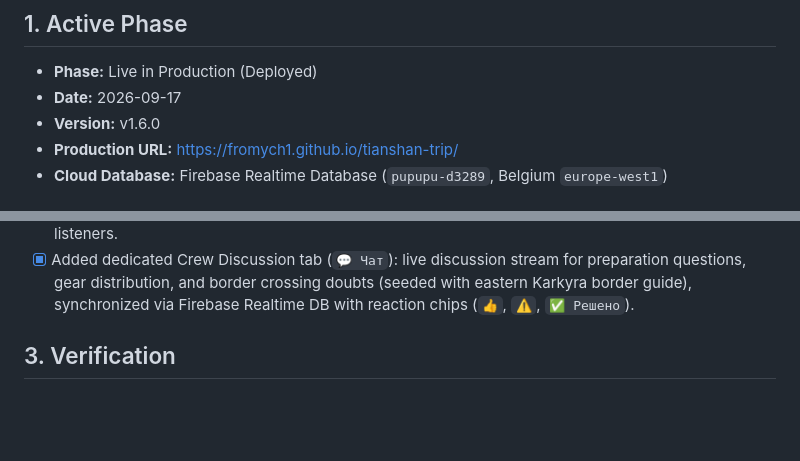
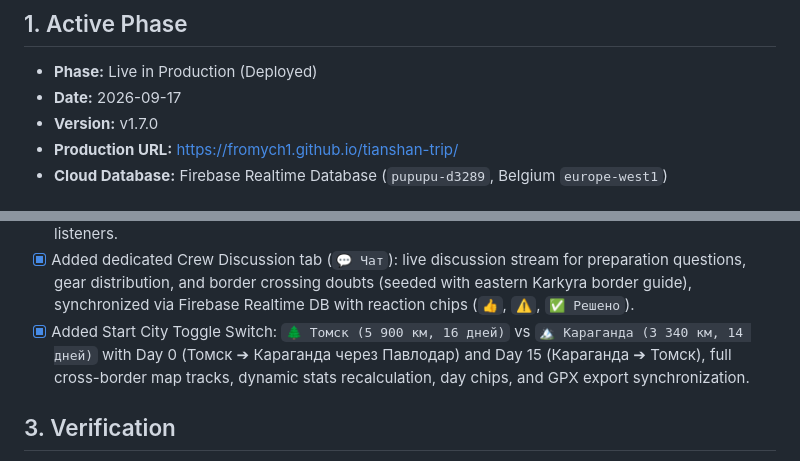
Before and after one commit to fromych1/tianshan-trip, a Markdown page: PROJECT_STATUS.md, 2 parts joined by grey strips. Drawn GitHub-style; blank space fills up the shorter version.

Commit message:
docs: record v1.7.0 tomsk start toggle milestone

```diff
--- a/PROJECT_STATUS.md
+++ b/PROJECT_STATUS.md
@@ -3,7 +3,7 @@
 ## 1. Active Phase
 - **Phase:** Live in Production (Deployed)
 - **Date:** 2026-09-17
-- **Version:** v1.6.0
+- **Version:** v1.7.0
 - **Production URL:** https://fromych1.github.io/tianshan-trip/
 - **Cloud Database:** Firebase Realtime Database (`pupupu-d3289`, Belgium `europe-west1`)
 
@@ -31,6 +31,7 @@
 - [x] Fixed mobile layout overlap bug: removed rigid `min-height: 380px` on `#map`, made header action buttons responsive.
 - [x] Fixed mobile view switcher (`🗺️ Карта` / `🌗 50/50` / `📋 Дни`): implemented bulletproof CSS media query layout triggered by `data-mobile-view` attribute on `<body>` with both direct onclick and event listeners.
 - [x] Added dedicated Crew Discussion tab (`💬 Чат`): live discussion stream for preparation questions, gear distribution, and border crossing doubts (seeded with eastern Karkyra border guide), synchronized via Firebase Realtime DB with reaction chips (`👍`, `⚠️`, `✅ Решено`).
+- [x] Added Start City Toggle Switch: `🌲 Томск (5 900 км, 16 дней)` vs `🏔️ Караганда (3 340 км, 14 дней)` with Day 0 (Томск ➔ Караганда через Павлодар) and Day 15 (Караганда ➔ Томск), full cross-border map tracks, dynamic stats recalculation, day chips, and GPX export synchronization.
 
 ## 3. Verification
 - Live URL HTTP Status: 200 OK
```
